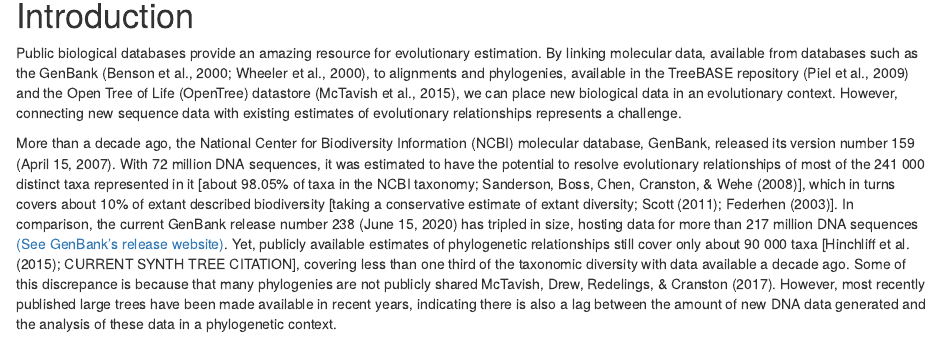
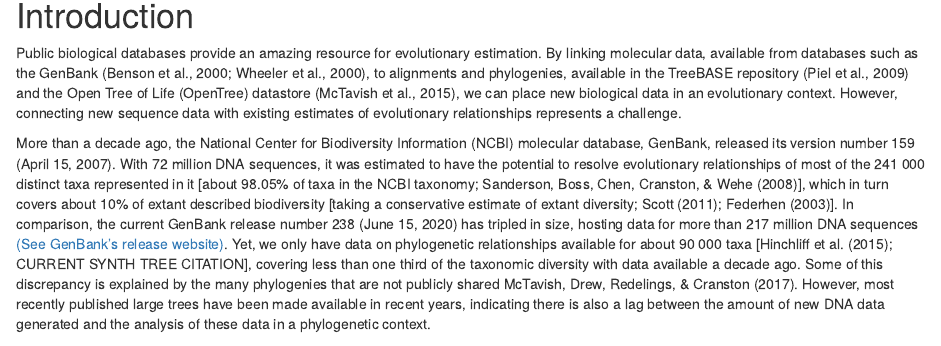
Before and after one commit to McTavishLab/physcraper_ms, an R Markdown document (2-body.Rmd): the page in a window 1100 px wide, from 240 px down. Rendered offline with R 4.5, knitr and Pandoc, with nearby package versions; drawn as R Markdown's standard HTML page in place of the format the file asks for.

Commit message:
kinsey comments

```diff
--- a/2-body.Rmd
+++ b/2-body.Rmd
@@ -19,8 +19,8 @@ Public biological databases provide an amazing resource for evolutionary estimat
 the TreeBASE repository [@piel2009treebase] and the Open Tree of Life (OpenTree) datastore [@mctavish2015phylesystem], we can place new biological data in an evolutionary context.
 However, connecting new sequence data with existing estimates of evolutionary relationships represents a challenge.
 
-More than a decade ago, the National Center for Biodiversity Information (NCBI) molecular database, GenBank, released its version number 159 (April 15, 2007). With 72 million DNA sequences, it was estimated to have the potential to resolve evolutionary relationships of most of the 241 000 distinct taxa represented in it [about `r round(236023/240708, digits=4)*100`% of taxa in the NCBI taxonomy; @sanderson2008phylota], which in turns covers about 10% of extant described biodiversity [taking a conservative estimate of extant diversity; @scott2011ncbi; @federhen2003taxonomy].
-In comparison, the current GenBank release number 238 (June 15, 2020) has tripled in size, hosting data for more than 217 million DNA sequences [(See GenBank's release website)](https://ftp.ncbi.nih.gov/genbank/gbrel.txt). Yet, publicly available estimates of phylogenetic relationships still cover only about 90 000 taxa [@hinchliff2015synthesis; CURRENT SYNTH TREE CITATION], covering less than one third of the taxonomic diversity with data available a decade ago. Some of this discrepance is because that many phylogenies are not publicly shared [@drew2013lost; @magee2014dawn, @mctavish2018bioessay]. However, most recently published large trees have been made available in recent years, indicating there is also a lag between the amount of new DNA data generated and the analysis of these data in a phylogenetic context.
+More than a decade ago, the National Center for Biodiversity Information (NCBI) molecular database, GenBank, released its version number 159 (April 15, 2007). With 72 million DNA sequences, it was estimated to have the potential to resolve evolutionary relationships of most of the 241 000 distinct taxa represented in it [about `r round(236023/240708, digits=4)*100`% of taxa in the NCBI taxonomy; @sanderson2008phylota], which in turn covers about 10% of extant described biodiversity [taking a conservative estimate of extant diversity; @scott2011ncbi; @federhen2003taxonomy].
+In comparison, the current GenBank release number 238 (June 15, 2020) has tripled in size, hosting data for more than 217 million DNA sequences [(See GenBank's release website)](https://ftp.ncbi.nih.gov/genbank/gbrel.txt). Yet, we only have data on phylogenetic relationships available for about 90 000 taxa [@hinchliff2015synthesis; CURRENT SYNTH TREE CITATION], covering less than one third of the taxonomic diversity with data available a decade ago. Some of this discrepancy is explained by the many phylogenies that are not publicly shared [@drew2013lost; @magee2014dawn, @mctavish2018bioessay]. However, most recently published large trees have been made available in recent years, indicating there is also a lag between the amount of new DNA data generated and the analysis of these data in a phylogenetic context.
 
 Many useful computational tools have been developed in an effort to make sense of the large amount of data in public molecular databases, as well as private ones. Generally referred to as "pipelines", most of these tools were motivated by the genomics revolution, to help researchers to deal with the massive amount of data, and automatically identify clusters of homologs for genomic assembly. Notably, this homolog DNA clusters can be used as homology hypotheses (i.e., molecular alignments) to reconstruct phylogenetic relationships.
 Pipelines that automatize the assembly of DNA alignments from the GenBank database for phylogenetic reconstruction ("phylogenetic pipelines") such as PHYLOTA [@sanderson2008phylota], PHLAWD [@smith2009mega], and SUPERSMART [@antonelli2017toward], have been widely applied to study the evolutionary relationships among different organisms (TABLE?? maybe supplementary data), from a phylogeny of no more than 20 species of the family of barracuda fish [Sphyraenidae; @santini2013first], to a mega-phylogeny of almost 3 000 species of living ferns [Moniloformopses; @lehtonen2011towards].
```
